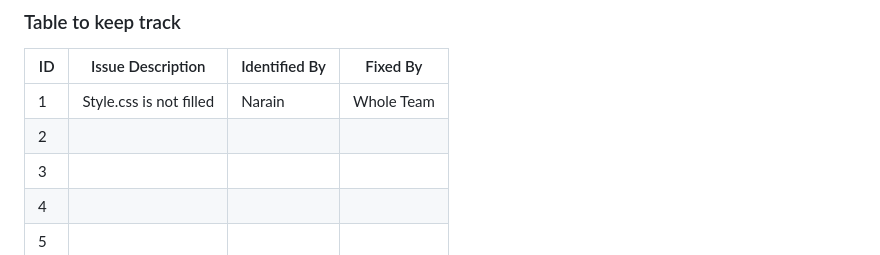
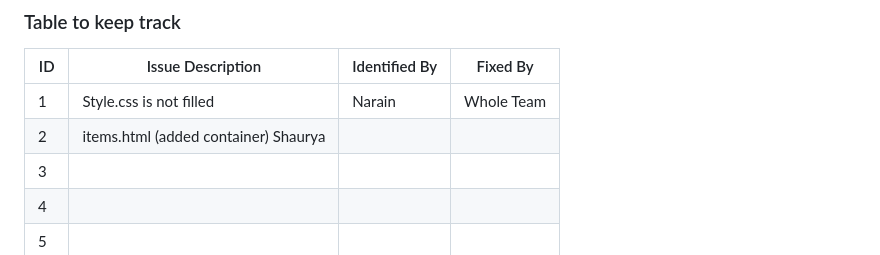
Before and after one commit to shreyash-lohare/Buggy_Repo, a Markdown page: Buggy_Repo/README.md, the part around the change. Drawn GitHub-style.

```diff
--- a/Buggy_Repo/README.md
+++ b/Buggy_Repo/README.md
@@ -33,7 +33,7 @@
 | ID  | Issue Description                        | Identified By | Fixed By     |
 |-----|------------------------------------------|---------------|--------------|
 | 1   | Style.css is not filled                  |        Narain |  Whole Team  |
-| 2   |                                          |               |              |
+| 2   | items.html  (added container)                     Shaurya
 | 3   |                                          |               |              |
 | 4   |                                          |               |              |
 | 5   |                                          |               |              |
```
